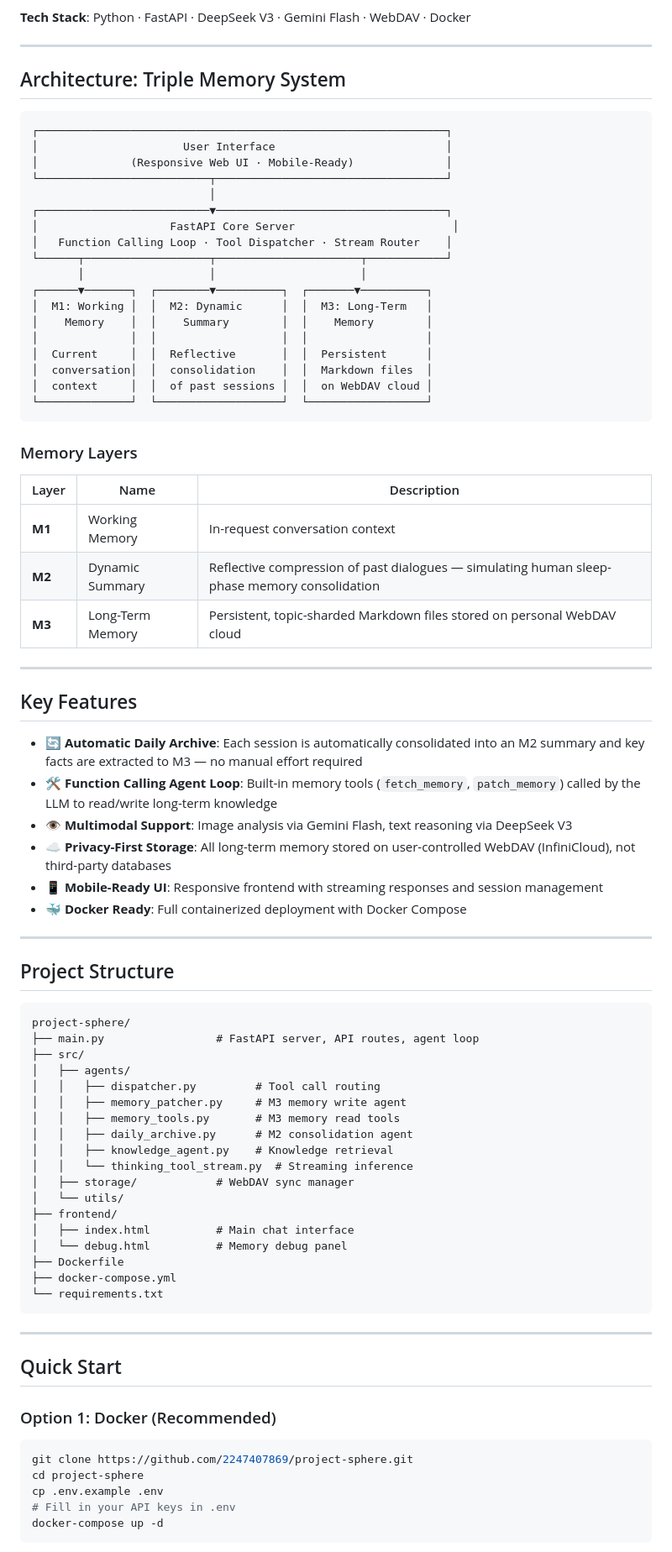
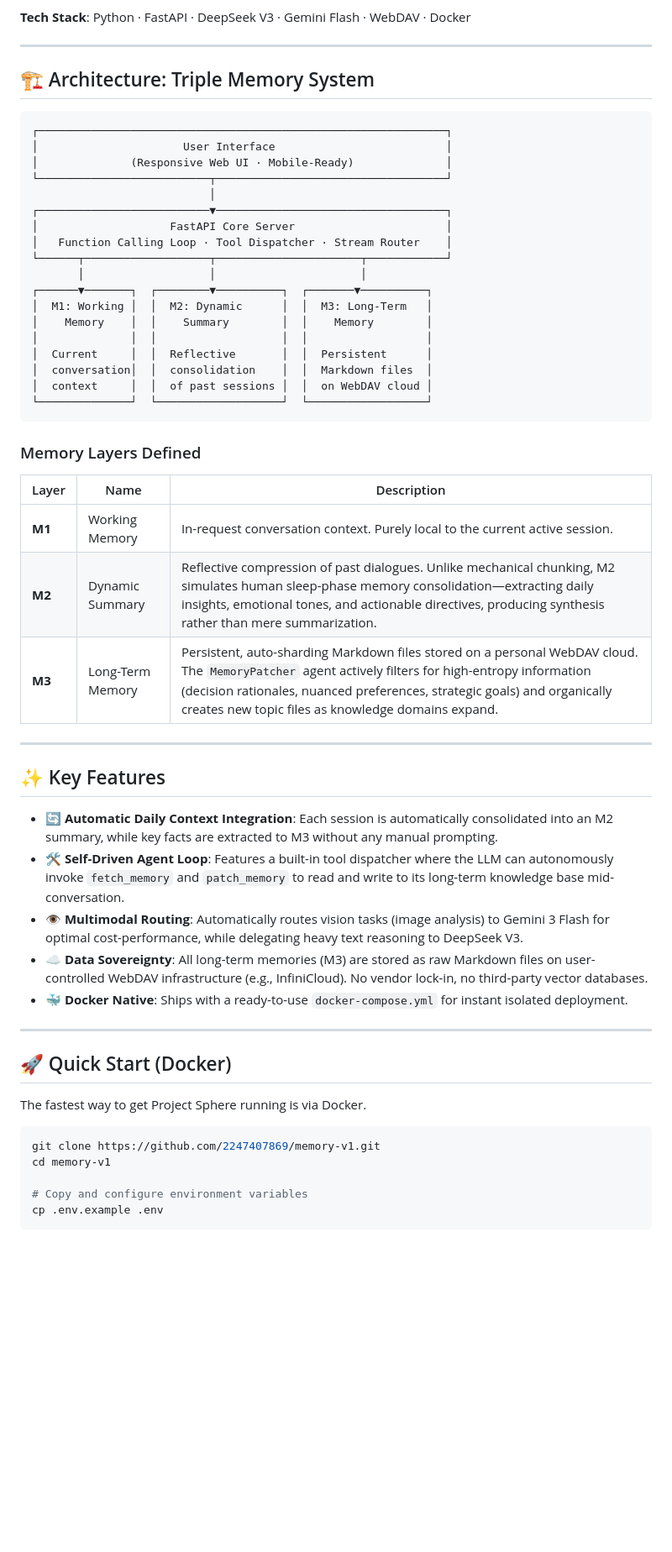
Before and after one commit to 2247407869/project-sphere, a Markdown page: README.md, the part around one of its changes. Shown at 84% size. Drawn GitHub-style; blank space fills up the shorter version.

Commit message:
Initial commit of Project Sphere (Triple Memory Architecture)

````diff
--- a/README.md
+++ b/README.md
@@ -6,7 +6,7 @@
 
 ---
 
-## Architecture: Triple Memory System
+## 🏗️ Architecture: Triple Memory System
 
 ```
 ┌──────────────────────────────────────────────────────────────┐
@@ -15,7 +15,7 @@
 └──────────────────────────┬───────────────────────────────────┘
                            │
 ┌──────────────────────────▼───────────────────────────────────┐
-│                    FastAPI Core Server                        │
+│                    FastAPI Core Server                       │
 │   Function Calling Loop · Tool Dispatcher · Stream Router    │
 └──────┬───────────────────┬──────────────────────┬────────────┘
        │                   │                      │
@@ -29,61 +29,35 @@
 └──────────────┘  └───────────────────┘  └──────────────────┘
 ```
 
-### Memory Layers
+### Memory Layers Defined
 
 | Layer | Name | Description |
 |-------|------|-------------|
-| **M1** | Working Memory | In-request conversation context |
-| **M2** | Dynamic Summary | Reflective compression of past dialogues — simulating human sleep-phase memory consolidation |
-| **M3** | Long-Term Memory | Persistent, topic-sharded Markdown files stored on personal WebDAV cloud |
+| **M1** | Working Memory | In-request conversation context. Purely local to the current active session. |
+| **M2** | Dynamic Summary | Reflective compression of past dialogues. Unlike mechanical chunking, M2 simulates human sleep-phase memory consolidation—extracting daily insights, emotional tones, and actionable directives, producing synthesis rather than mere summarization. |
+| **M3** | Long-Term Memory | Persistent, auto-sharding Markdown files stored on a personal WebDAV cloud. The `MemoryPatcher` agent actively filters for high-entropy information (decision rationales, nuanced preferences, strategic goals) and organically creates new topic files as knowledge domains expand. |
 
 ---
 
-## Key Features
+## ✨ Key Features
 
-- **🔄 Automatic Daily Archive**: Each session is automatically consolidated into an M2 summary and key facts are extracted to M3 — no manual effort required
-- **🛠️ Function Calling Agent Loop**: Built-in memory tools (`fetch_memory`, `patch_memory`) called by the LLM to read/write long-term knowledge
-- **👁️ Multimodal Support**: Image analysis via Gemini Flash, text reasoning via DeepSeek V3
-- **☁️ Privacy-First Storage**: All long-term memory stored on user-controlled WebDAV (InfiniCloud), not third-party databases
-- **📱 Mobile-Ready UI**: Responsive frontend with streaming responses and session management
-- **🐳 Docker Ready**: Full containerized deployment with Docker Compose
+- **🔄 Automatic Daily Context Integration**: Each session is automatically consolidated into an M2 summary, while key facts are extracted to M3 without any manual prompting.
+- **🛠️ Self-Driven Agent Loop**: Features a built-in tool dispatcher where the LLM can autonomously invoke `fetch_memory` and `patch_memory` to read and write to its long-term knowledge base mid-conversation.
+- **👁️ Multimodal Routing**: Automatically routes vision tasks (image analysis) to Gemini 3 Flash for optimal cost-performance, while delegating heavy text reasoning to DeepSeek V3.
+- **☁️ Data Sovereignty**: All long-term memories (M3) are stored as raw Markdown files on user-controlled WebDAV infrastructure (e.g., InfiniCloud). No vendor lock-in, no third-party vector databases.
+- **🐳 Docker Native**: Ships with a ready-to-use `docker-compose.yml` for instant isolated deployment.
 
 ---
 
-## Project Structure
+## 🚀 Quick Start (Docker)
 
-```
-project-sphere/
-├── main.py                 # FastAPI server, API routes, agent loop
-├── src/
-│   ├── agents/
-│   │   ├── dispatcher.py         # Tool call routing
-│   │   ├── memory_patcher.py     # M3 memory write agent
-│   │   ├── memory_tools.py       # M3 memory read tools
-│   │   ├── daily_archive.py      # M2 consolidation agent
-│   │   ├── knowledge_agent.py    # Knowledge retrieval
-│   │   └── thinking_tool_stream.py  # Streaming inference
-│   ├── storage/            # WebDAV sync manager
-│   └── utils/
-├── frontend/
-│   ├── index.html          # Main chat interface
-│   └── debug.html          # Memory debug panel
-├── Dockerfile
-├── docker-compose.yml
-└── requirements.txt
+The fastest way to get Project Sphere running is via Docker.
+
+```bash
+git clone https://github.com/2247407869/memory-v1.git
+cd memory-v1
+
+# Copy and configure environment variables
+cp .env.example .env
 ```
 
----
-
-## Quick Start
-
-### Option 1: Docker (Recommended)
-
-```bash
-git clone https://github.com/2247407869/project-sphere.git
-cd project-sphere
-cp .env.example .env
-# Fill in your API keys in .env
-docker-compose up -d
-```
-
````
Also changed, not shown: other parts of README.md (+39 -35 lines).
